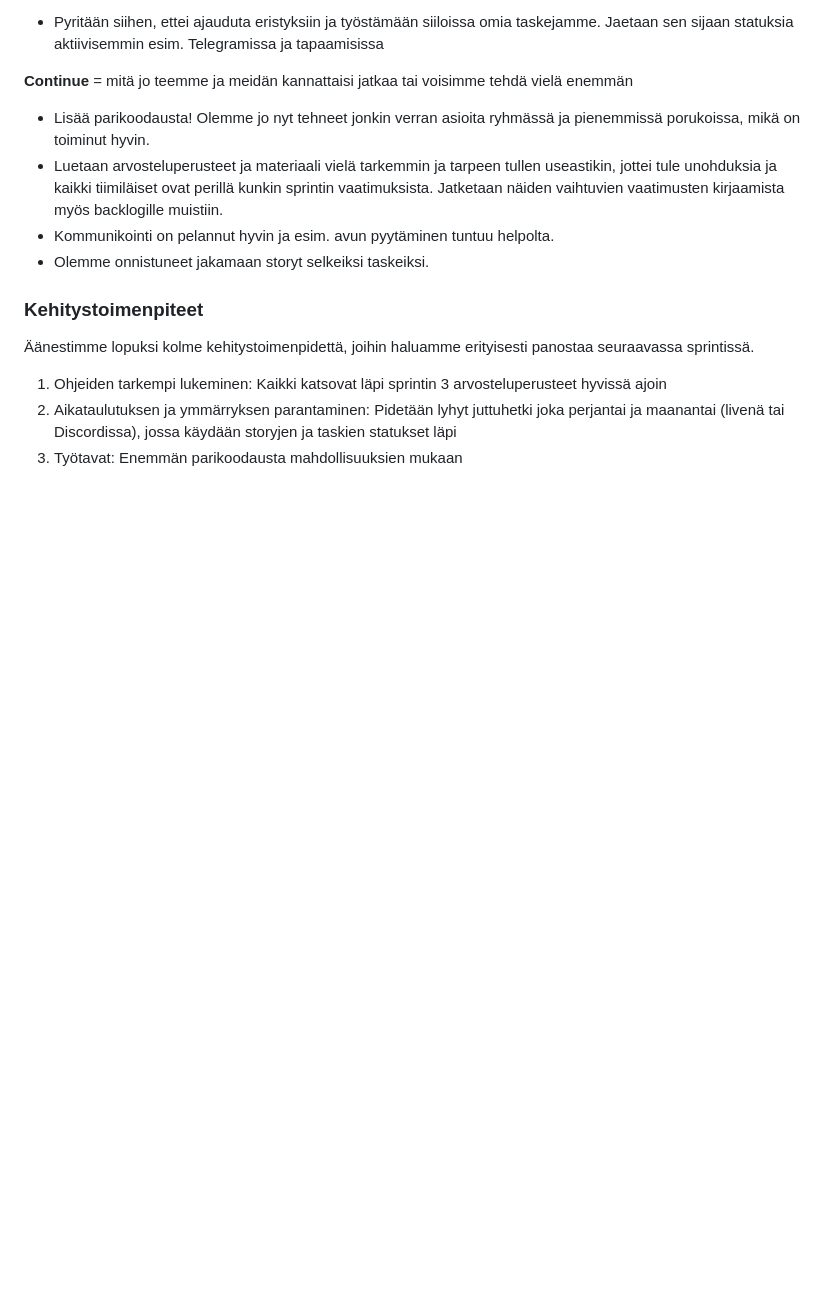
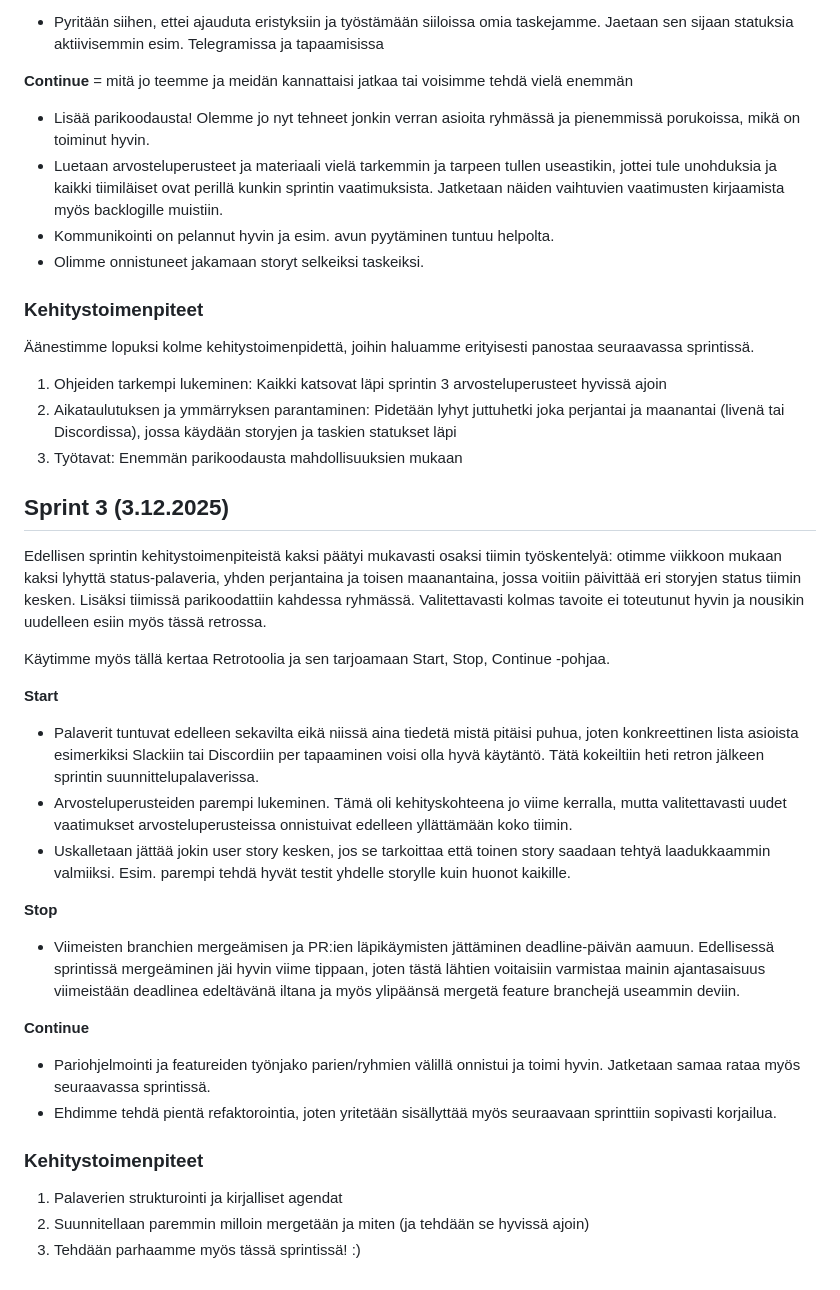
Before and after one commit to matiashei/miniprojekti, a Markdown page: retro.md, the part around the change. GitHub-like rendering; blank space fills up the shorter version.

Commit message:
Add notes from sprint 3 retro

```diff
--- a/retro.md
+++ b/retro.md
@@ -25,7 +25,7 @@ Kokeilimme toisen sprintin retrossa ohjaajan suosituksesta [retrotool.oi](https:
 - Lisää parikoodausta! Olemme jo nyt tehneet jonkin verran asioita ryhmässä ja pienemmissä porukoissa, mikä on toiminut hyvin.
 - Luetaan arvosteluperusteet ja materiaali vielä tarkemmin ja tarpeen tullen useastikin, jottei tule unohduksia ja kaikki tiimiläiset ovat perillä kunkin sprintin vaatimuksista. Jatketaan näiden vaihtuvien vaatimusten kirjaamista myös backlogille muistiin.
 - Kommunikointi on pelannut hyvin ja esim. avun pyytäminen tuntuu helpolta.
-- Olemme onnistuneet jakamaan storyt selkeiksi taskeiksi.
+- Olimme onnistuneet jakamaan storyt selkeiksi taskeiksi.
 
 ### Kehitystoimenpiteet
 
@@ -33,3 +33,25 @@ Kokeilimme toisen sprintin retrossa ohjaajan suosituksesta [retrotool.oi](https:
 1. Ohjeiden tarkempi lukeminen: Kaikki katsovat läpi sprintin 3 arvosteluperusteet hyvissä ajoin
 2. Aikataulutuksen ja ymmärryksen parantaminen: Pidetään lyhyt juttuhetki joka perjantai ja maanantai (livenä tai Discordissa), jossa käydään storyjen ja taskien statukset läpi
 3. Työtavat: Enemmän parikoodausta mahdollisuuksien mukaan
+
+## Sprint 3 (3.12.2025)
+Edellisen sprintin kehitystoimenpiteistä kaksi päätyi mukavasti osaksi tiimin työskentelyä: otimme viikkoon mukaan kaksi lyhyttä status-palaveria, yhden perjantaina ja toisen maanantaina, jossa voitiin päivittää eri storyjen status tiimin kesken. Lisäksi tiimissä parikoodattiin kahdessa ryhmässä. Valitettavasti kolmas tavoite ei toteutunut hyvin ja nousikin uudelleen esiin myös tässä retrossa.
+
+Käytimme myös tällä kertaa Retrotoolia ja sen tarjoamaan Start, Stop, Continue -pohjaa.
+
+**Start**
+- Palaverit tuntuvat edelleen sekavilta eikä niissä aina tiedetä mistä pitäisi puhua, joten konkreettinen lista asioista esimerkiksi Slackiin tai Discordiin per tapaaminen voisi olla hyvä käytäntö. Tätä kokeiltiin heti retron jälkeen sprintin suunnittelupalaverissa.
+- Arvosteluperusteiden parempi lukeminen. Tämä oli kehityskohteena jo viime kerralla, mutta valitettavasti uudet vaatimukset arvosteluperusteissa onnistuivat edelleen yllättämään koko tiimin.
+- Uskalletaan jättää jokin user story kesken, jos se tarkoittaa että toinen story saadaan tehtyä laadukkaammin valmiiksi. Esim. parempi tehdä hyvät testit yhdelle storylle kuin huonot kaikille.
+
+**Stop**
+- Viimeisten branchien mergeämisen ja PR:ien läpikäymisten jättäminen deadline-päivän aamuun. Edellisessä sprintissä mergeäminen jäi hyvin viime tippaan, joten tästä lähtien voitaisiin varmistaa mainin ajantasaisuus viimeistään deadlinea edeltävänä iltana ja myös ylipäänsä mergetä feature branchejä useammin deviin.
+
+**Continue**
+- Pariohjelmointi ja featureiden työnjako parien/ryhmien välillä onnistui ja toimi hyvin. Jatketaan samaa rataa myös seuraavassa sprintissä.
+- Ehdimme tehdä pientä refaktorointia, joten yritetään sisällyttää myös seuraavaan sprinttiin sopivasti korjailua.
+
+### Kehitystoimenpiteet
+1. Palaverien strukturointi ja kirjalliset agendat
+2. Suunnitellaan paremmin milloin mergetään ja miten (ja tehdään se hyvissä ajoin)
+3. Tehdään parhaamme myös tässä sprintissä! :)
```
